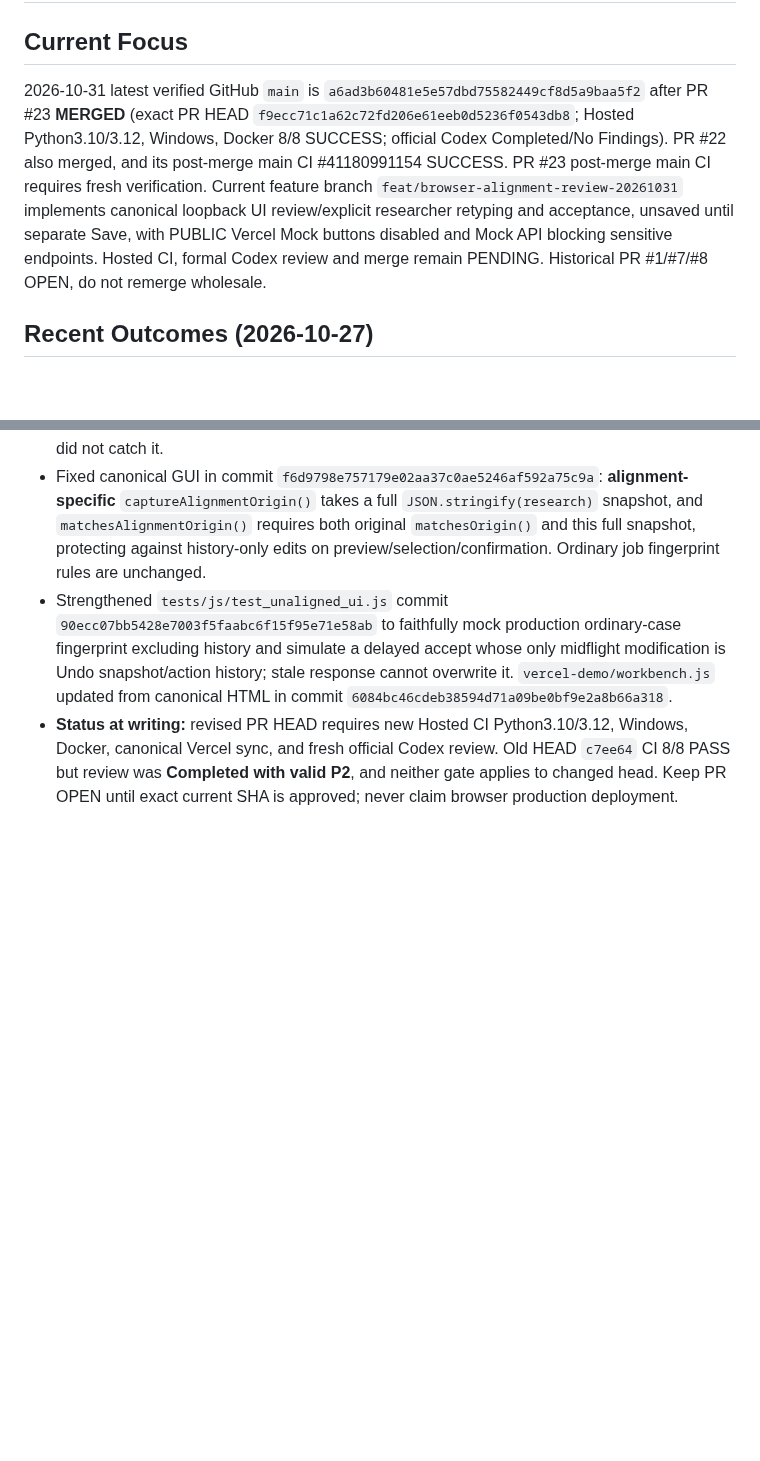
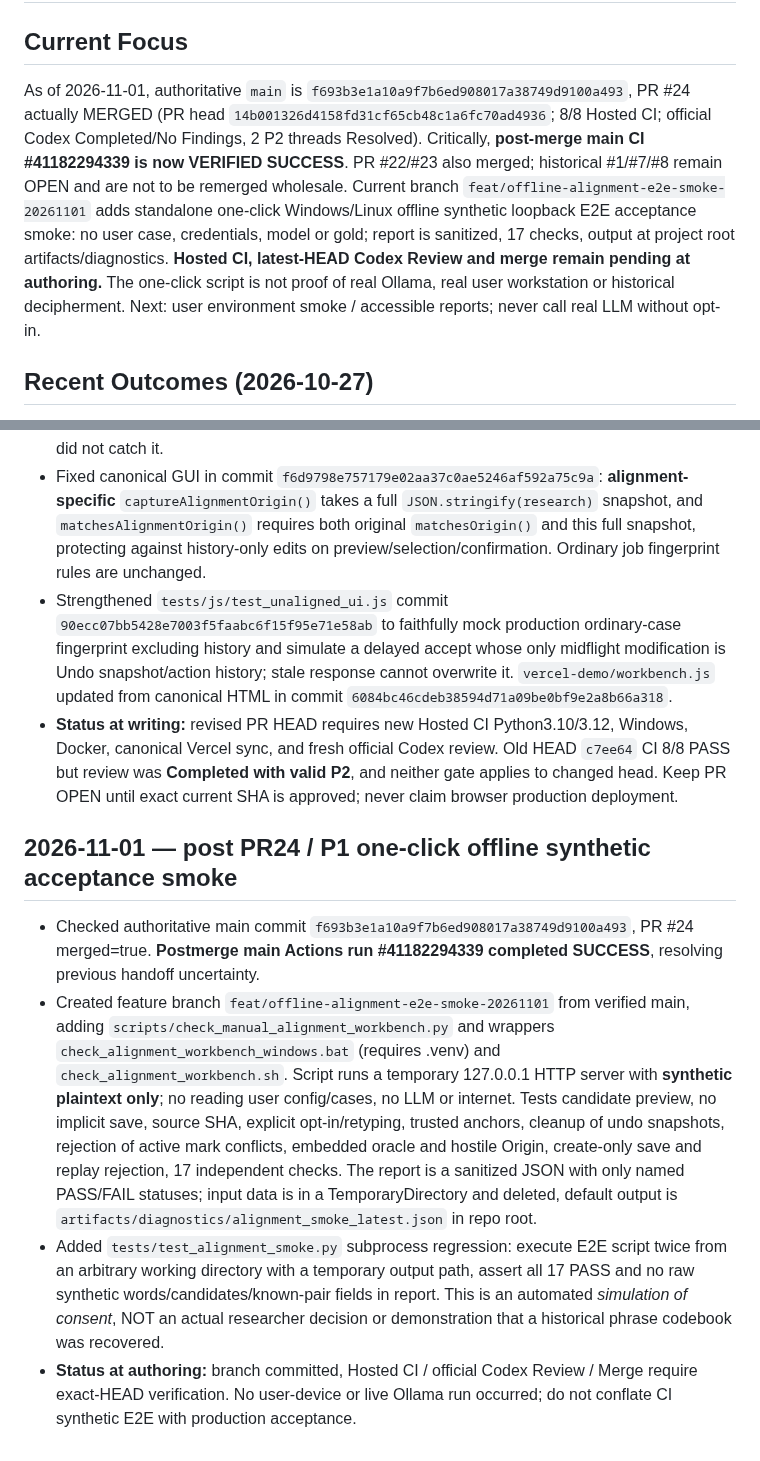
Before and after one commit to hun186/han-codebook-agent, a Markdown page: .codex/memory.md, 2 parts joined by grey strips. Drawn GitHub-style; blank space fills up the shorter version.

Commit message:
docs(codex): record postmerge success and synthetic smoke handoff

```diff
--- a/.codex/memory.md
+++ b/.codex/memory.md
@@ -1,7 +1,7 @@
 # Project memory
 
 ## Current Focus
-2026-10-31 latest verified GitHub `main` is `a6ad3b60481e5e57dbd75582449cf8d5a9baa5f2` after PR #23 **MERGED** (exact PR HEAD `f9ecc71c1a62c72fd206e61eeb0d5236f0543db8`; Hosted Python3.10/3.12, Windows, Docker 8/8 SUCCESS; official Codex Completed/No Findings). PR #22 also merged, and its post-merge main CI #41180991154 SUCCESS. PR #23 post-merge main CI requires fresh verification. Current feature branch `feat/browser-alignment-review-20261031` implements canonical loopback UI review/explicit researcher retyping and acceptance, unsaved until separate Save, with PUBLIC Vercel Mock buttons disabled and Mock API blocking sensitive endpoints. Hosted CI, formal Codex review and merge remain PENDING. Historical PR #1/#7/#8 OPEN, do not remerge wholesale.
+As of 2026-11-01, authoritative `main` is `f693b3e1a10a9f7b6ed908017a38749d9100a493`, PR #24 actually MERGED (PR head `14b001326d4158fd31cf65cb48c1a6fc70ad4936`; 8/8 Hosted CI; official Codex Completed/No Findings, 2 P2 threads Resolved). Critically, **post-merge main CI #41182294339 is now VERIFIED SUCCESS**. PR #22/#23 also merged; historical #1/#7/#8 remain OPEN and are not to be remerged wholesale. Current branch `feat/offline-alignment-e2e-smoke-20261101` adds standalone one-click Windows/Linux offline synthetic loopback E2E acceptance smoke: no user case, credentials, model or gold; report is sanitized, 17 checks, output at project root artifacts/diagnostics. **Hosted CI, latest-HEAD Codex Review and merge remain pending at authoring.** The one-click script is not proof of real Ollama, real user workstation or historical decipherment. Next: user environment smoke / accessible reports; never call real LLM without opt-in.
 
 ## Recent Outcomes (2026-10-27)
 - Verified `matthewdgreen/decipher` public GitHub repo and README via connector; it has local Ollama agent mode and external context flags, but no dedicated Chinese phrase-codebook solver.
@@ -460,3 +460,9 @@
 - Fixed canonical GUI in commit `f6d9798e757179e02aa37c0ae5246af592a75c9a`: **alignment-specific** `captureAlignmentOrigin()` takes a full `JSON.stringify(research)` snapshot, and `matchesAlignmentOrigin()` requires both original `matchesOrigin()` and this full snapshot, protecting against history-only edits on preview/selection/confirmation. Ordinary job fingerprint rules are unchanged.
 - Strengthened `tests/js/test_unaligned_ui.js` commit `90ecc07bb5428e7003f5faabc6f15f95e71e58ab` to faithfully mock production ordinary-case fingerprint excluding history and simulate a delayed accept whose only midflight modification is Undo snapshot/action history; stale response cannot overwrite it. `vercel-demo/workbench.js` updated from canonical HTML in commit `6084bc46cdeb38594d71a09be0bf9e2a8b66a318`.
 - **Status at writing:** revised PR HEAD requires new Hosted CI Python3.10/3.12, Windows, Docker, canonical Vercel sync, and fresh official Codex review. Old HEAD `c7ee64` CI 8/8 PASS but review was **Completed with valid P2**, and neither gate applies to changed head. Keep PR OPEN until exact current SHA is approved; never claim browser production deployment.
+
+## 2026-11-01 — post PR24 / P1 one-click offline synthetic acceptance smoke
+- Checked authoritative main commit `f693b3e1a10a9f7b6ed908017a38749d9100a493`, PR #24 merged=true. **Postmerge main Actions run #41182294339 completed SUCCESS**, resolving previous handoff uncertainty.
+- Created feature branch `feat/offline-alignment-e2e-smoke-20261101` from verified main, adding `scripts/check_manual_alignment_workbench.py` and wrappers `check_alignment_workbench_windows.bat` (requires .venv) and `check_alignment_workbench.sh`. Script runs a temporary 127.0.0.1 HTTP server with **synthetic plaintext only**; no reading user config/cases, no LLM or internet. Tests candidate preview, no implicit save, source SHA, explicit opt-in/retyping, trusted anchors, cleanup of undo snapshots, rejection of active mark conflicts, embedded oracle and hostile Origin, create-only save and replay rejection, 17 independent checks. The report is a sanitized JSON with only named PASS/FAIL statuses; input data is in a TemporaryDirectory and deleted, default output is `artifacts/diagnostics/alignment_smoke_latest.json` in repo root.
+- Added `tests/test_alignment_smoke.py` subprocess regression: execute E2E script twice from an arbitrary working directory with a temporary output path, assert all 17 PASS and no raw synthetic words/candidates/known-pair fields in report. This is an automated *simulation of consent*, NOT an actual researcher decision or demonstration that a historical phrase codebook was recovered.
+- **Status at authoring:** branch committed, Hosted CI / official Codex Review / Merge require exact-HEAD verification. No user-device or live Ollama run occurred; do not conflate CI synthetic E2E with production acceptance.
```
